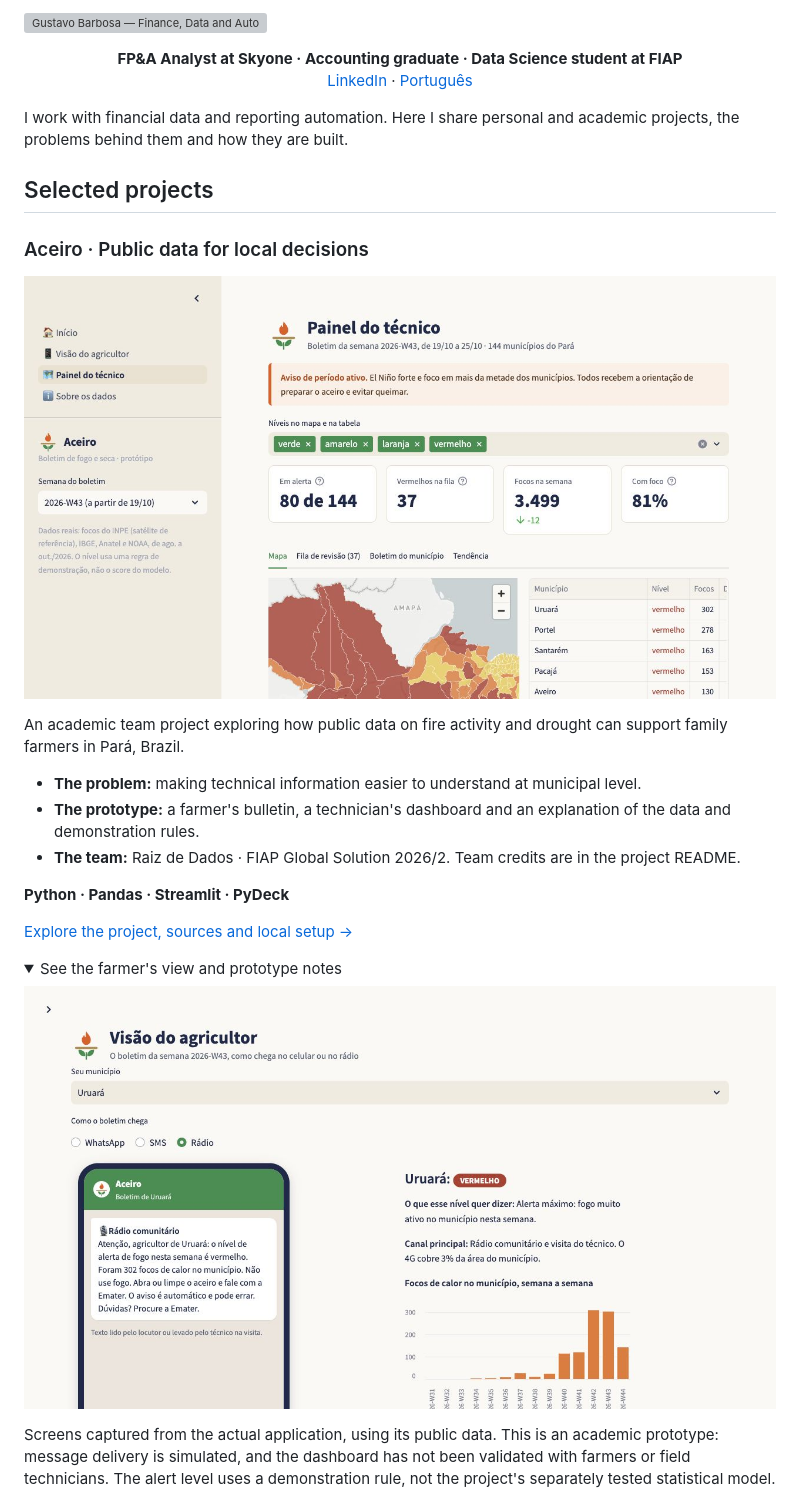
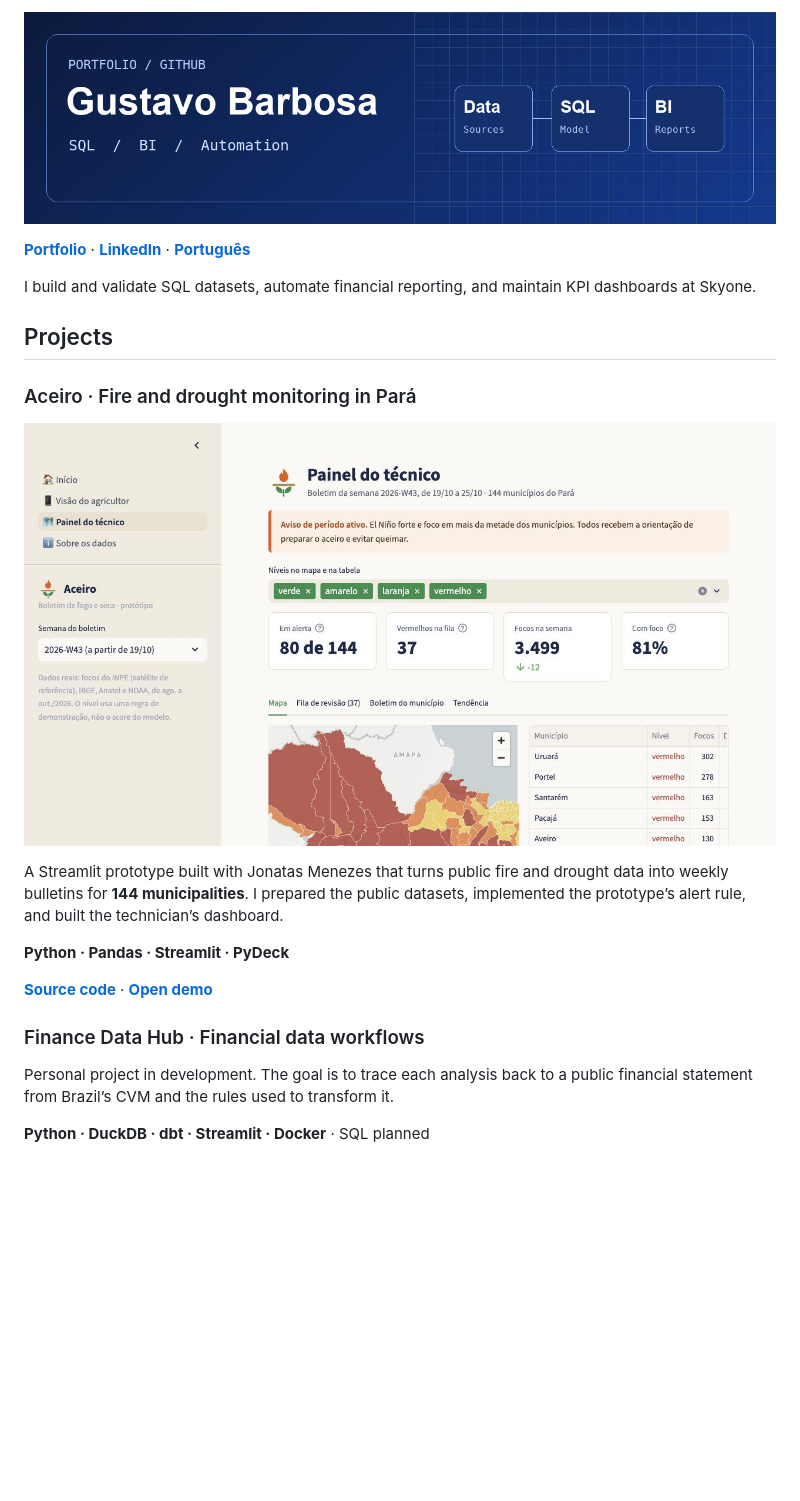
Before and after one commit to gustavo-araujo-barbosa/gustavo-araujo-barbosa, a Markdown page: README.md, the part around one of its changes. Drawn GitHub-style; pictures changed too: assets/data-portfolio-banner.png (added); folded sections open; blank space fills up the shorter version; grey boxes are pictures that could not be loaded.

```diff
--- a/README.md
+++ b/README.md
@@ -1,14 +1,10 @@
-![Gustavo Barbosa — Finance, Data and Automation](https://raw.githubusercontent.com/gustavo-araujo-barbosa/gustavo-araujo-barbosa/main/assets/finance-data-banner.png)
+![Gustavo Barbosa · SQL, BI and automation](https://raw.githubusercontent.com/gustavo-araujo-barbosa/gustavo-araujo-barbosa/main/assets/data-portfolio-banner.png)
 
-<p align="center">
-  <strong>FP&A Analyst at Skyone · Accounting graduate · Data Science student at FIAP</strong><br>
-  <a href="https://www.linkedin.com/in/gustavo-de-araujo-barbosa/">LinkedIn</a> ·
-  <a href="https://github.com/gustavo-araujo-barbosa/gustavo-araujo-barbosa/blob/main/README.pt-BR.md">Português</a>
-</p>
+[**Portfolio**](https://gustavo-barbosa-data-portfolio.rocky-wave-5547.chatgpt.site/?lang=en) · [**LinkedIn**](https://www.linkedin.com/in/gustavo-de-araujo-barbosa/) · [**Português**](https://github.com/gustavo-araujo-barbosa/gustavo-araujo-barbosa/blob/main/README.pt-BR.md)
 
-I work with financial data and reporting automation. Here I share personal and academic projects, the problems behind them and how they are built.
+I build and validate SQL datasets, automate financial reporting, and maintain KPI dashboards at Skyone.
 
-## Selected projects
+## Projects
 
-### Aceiro · Public data for local decisions
+### Aceiro · Fire and drought monitoring in Pará
 
@@ -16,18 +12,13 @@ I work with financial data and reporting automation. Here I share personal and a
 
-An academic team project exploring how public data on fire activity and drought can support family farmers in Pará, Brazil.
-
-- **The problem:** making technical information easier to understand at municipal level.
-- **The prototype:** a farmer's bulletin, a technician's dashboard and an explanation of the data and demonstration rules.
-- **The team:** Raiz de Dados · FIAP Global Solution 2026/2. Team credits are in the project README.
+A Streamlit prototype built with Jonatas Menezes that turns public fire and drought data into weekly bulletins for **144 municipalities**. I prepared the public datasets, implemented the prototype’s alert rule, and built the technician’s dashboard.
 
 **Python · Pandas · Streamlit · PyDeck**
 
-[Explore the project, sources and local setup →](https://github.com/gustavo-araujo-barbosa/aceiro-painel)
+[**Source code**](https://github.com/gustavo-araujo-barbosa/aceiro-painel) · [**Open demo**](https://aceiro-para.streamlit.app/)
 
-<details>
-<summary>See the farmer's view and prototype notes</summary>
+### Finance Data Hub · Financial data workflows
 
-![Aceiro — actual farmer's view showing a simulated radio bulletin and a weekly chart](https://raw.githubusercontent.com/gustavo-araujo-barbosa/gustavo-araujo-barbosa/main/assets/aceiro-bulletin.png)
+Personal project in development. The goal is to trace each analysis back to a public financial statement from Brazil’s CVM and the rules used to transform it.
 
-Screens captured from the actual application, using its public data. This is an academic prototype: message delivery is simulated, and the dashboard has not been validated with farmers or field technicians. The alert level uses a demonstration rule, not the project's separately tested statistical model.
+**Python · DuckDB · dbt · Streamlit · Docker** · SQL planned
 
```
Also changed, not shown: other parts of README.md (+4 -18 lines), README.pt-BR.md (+14 -37 lines).
